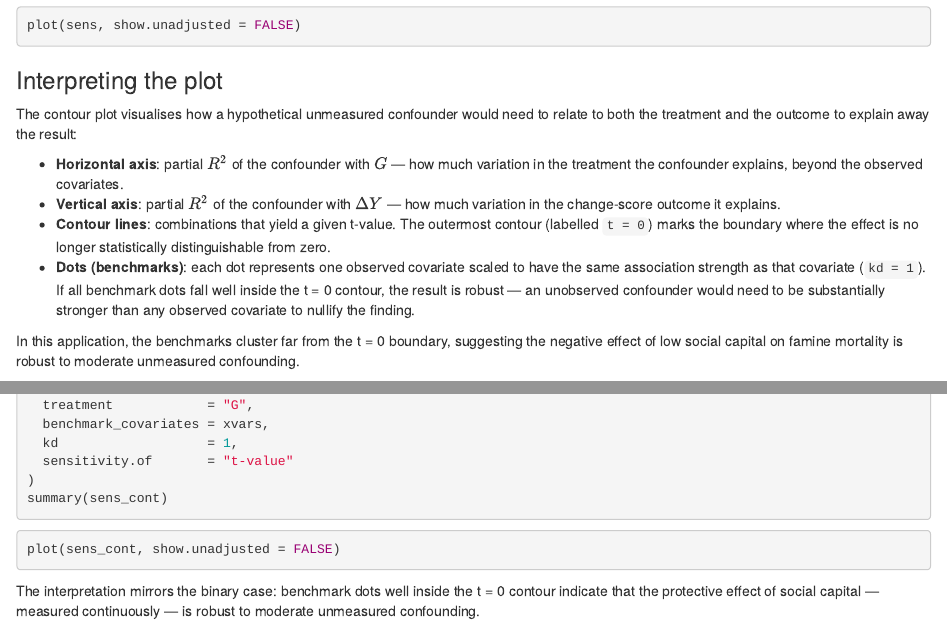
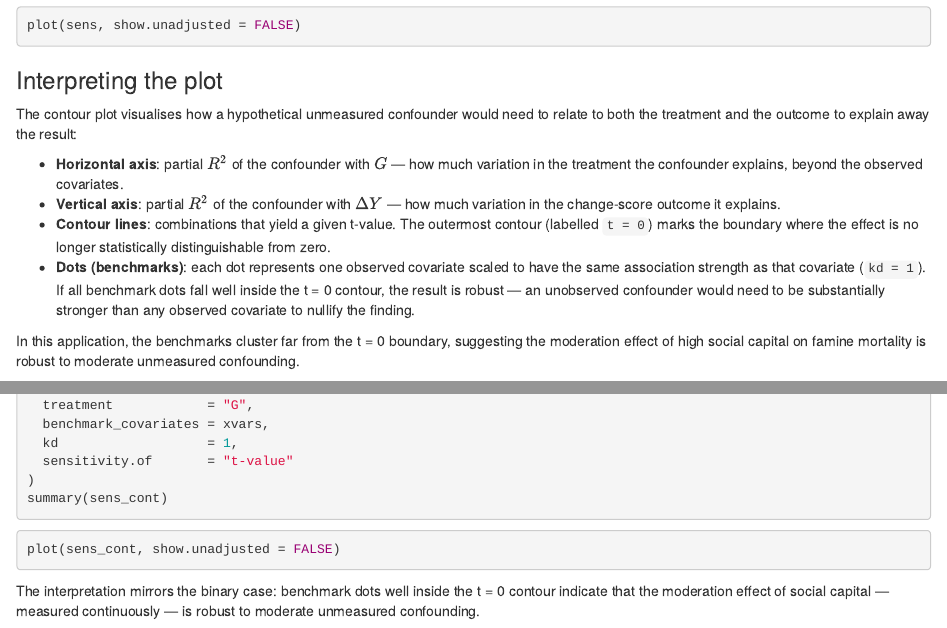
Before and after one commit to xuyiqing/fdid, an R Markdown document (tutorial/05-sensitivity.Rmd): the page in a window 1100 px wide, from 1080 px down, and a second part further down, joined at a grey line. Rendered offline with R 4.5, knitr and Pandoc, with nearby package versions; the code chunks are not run, so their results and figures are left out.

Commit message:
Fix crossref warning and update sensitivity interpretations
- Fix @sec-main → @sec-binary crossref in 01-start.Rmd
- Use "moderation effect" language in sensitivity chapter for both binary and continuous cases

Co-Authored-By: Claude Opus 4.6 <noreply@anthropic.com>

````diff
--- a/tutorial/05-sensitivity.Rmd
+++ b/tutorial/05-sensitivity.Rmd
@@ -90,7 +90,7 @@ to relate to both the treatment and the outcome to explain away the result:
   observed covariate to nullify the finding.
 
 In this application, the benchmarks cluster far from the t = 0 boundary,
-suggesting the negative effect of low social capital on famine mortality is
+suggesting the moderation effect of high social capital on famine mortality is
 robust to moderate unmeasured confounding.
 
 ## Continuous G
@@ -128,5 +128,5 @@ plot(sens_cont, show.unadjusted = FALSE)
 ```
 
 The interpretation mirrors the binary case: benchmark dots well inside the
-t = 0 contour indicate that the protective effect of social capital — measured
+t = 0 contour indicate that the moderation effect of social capital — measured
 continuously — is robust to moderate unmeasured confounding.
````
Also changed, not shown: tutorial/01-start.Rmd (+1 -1 lines).
